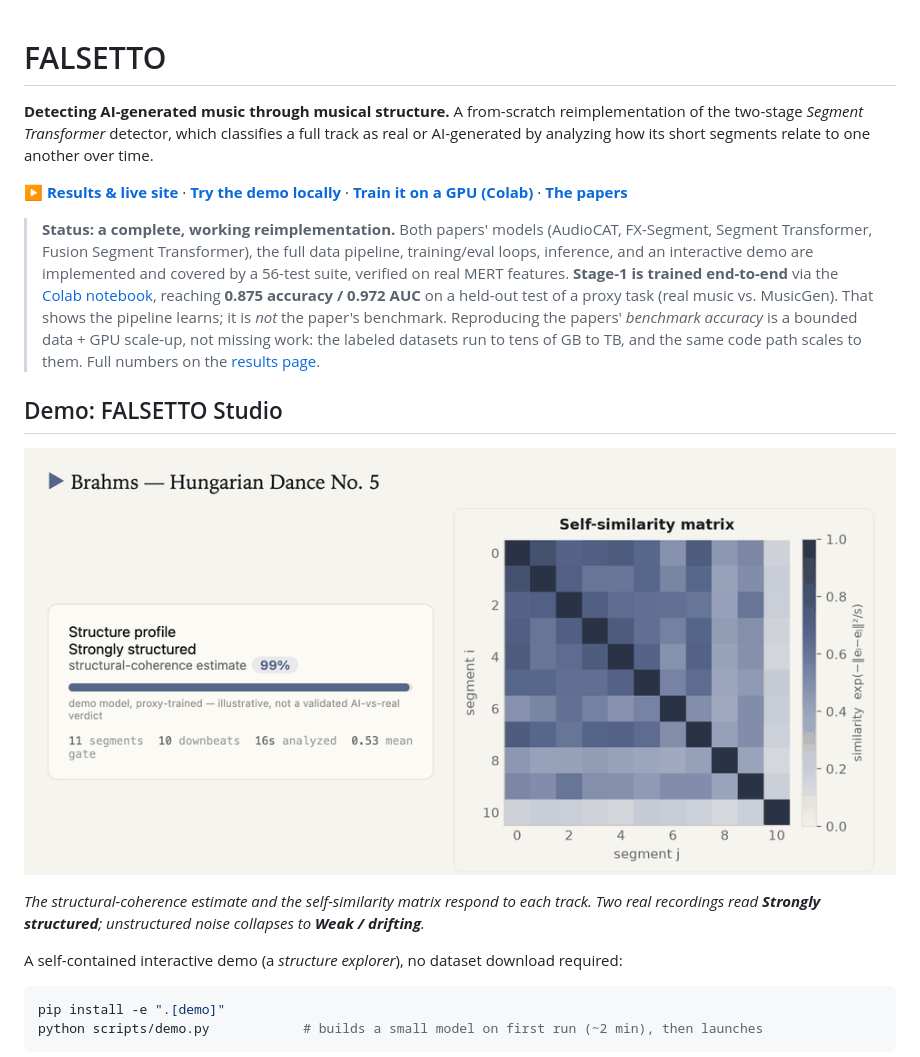
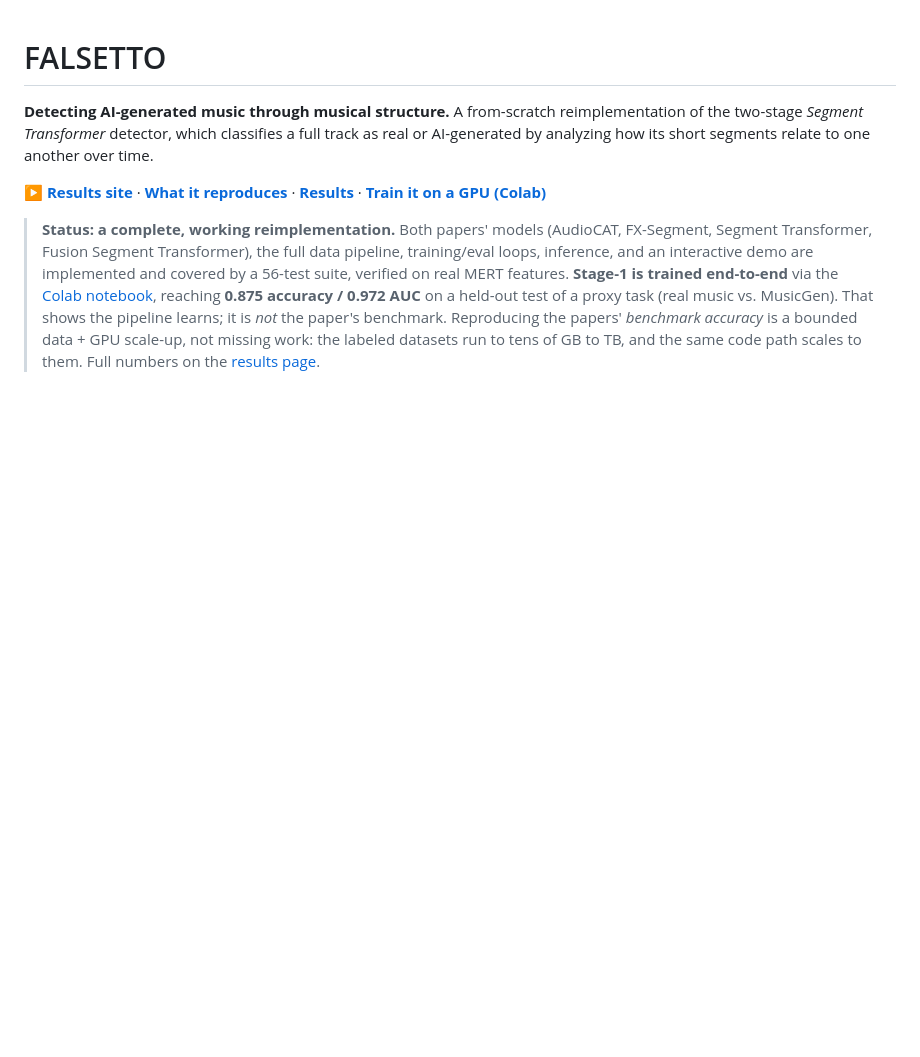
Before and after one commit to arnavmahadev/Falsetto, a Markdown page: README.md, the part around one of its changes. Drawn GitHub-style; blank space fills up the shorter version.

````diff
--- a/README.md
+++ b/README.md
@@ -5,7 +5,7 @@ reimplementation of the two-stage *Segment Transformer* detector, which classifi
 a full track as real or AI-generated by analyzing how its short segments relate to
 one another over time.
 
-**[▶ Results & live site](https://arnavmahadev.github.io/Falsetto/)**  ·  **[Try the demo locally](#demo-falsetto-studio)**  ·  **[Train it on a GPU (Colab)](notebooks/train_stage1_colab.ipynb)**  ·  **[The papers](#what-this-reproduces)**
+**[▶ Results site](https://arnavmahadev.github.io/Falsetto/)**  ·  **[What it reproduces](#what-this-reproduces)**  ·  **[Results](#results)**  ·  **[Train it on a GPU (Colab)](notebooks/train_stage1_colab.ipynb)**
 
 > **Status: a complete, working reimplementation.** Both papers' models (AudioCAT,
 > FX-Segment, Segment Transformer, Fusion Segment Transformer), the full data pipeline,
@@ -16,17 +16,3 @@ one another over time.
 > paper's benchmark. Reproducing the papers' *benchmark accuracy* is a bounded data + GPU scale-up,
 > not missing work: the labeled datasets run to tens of GB to TB, and the same code path scales to them.
 > Full numbers on the [results page](https://arnavmahadev.github.io/Falsetto/).
-
-## Demo: FALSETTO Studio
-
-![FALSETTO Studio analyzing three tracks: two real recordings read "Strongly structured" while unstructured noise collapses to "Weak / drifting structure", with the self-similarity matrix changing to match](docs/assets/studio_demo.gif)
-
-*The structural-coherence estimate and the self-similarity matrix respond to each track. Two real recordings read **Strongly structured**; unstructured noise collapses to **Weak / drifting**.*
-
-A self-contained interactive demo (a *structure explorer*), no dataset download required:
-
-```bash
-pip install -e ".[demo]"
-python scripts/demo.py            # builds a small model on first run (~2 min), then launches
-```
-
````
Also changed, not shown: other parts of README.md (+50 -23 lines).
